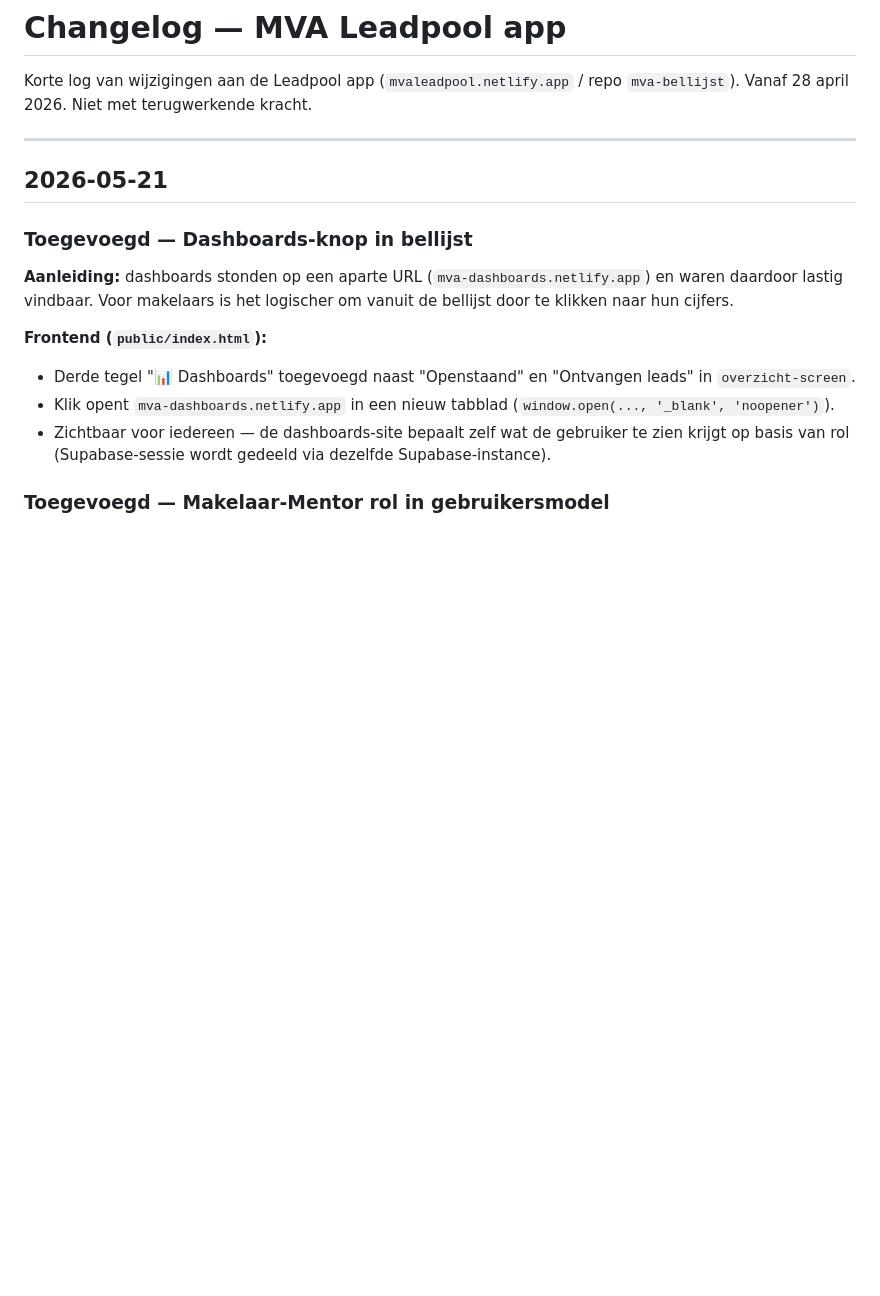
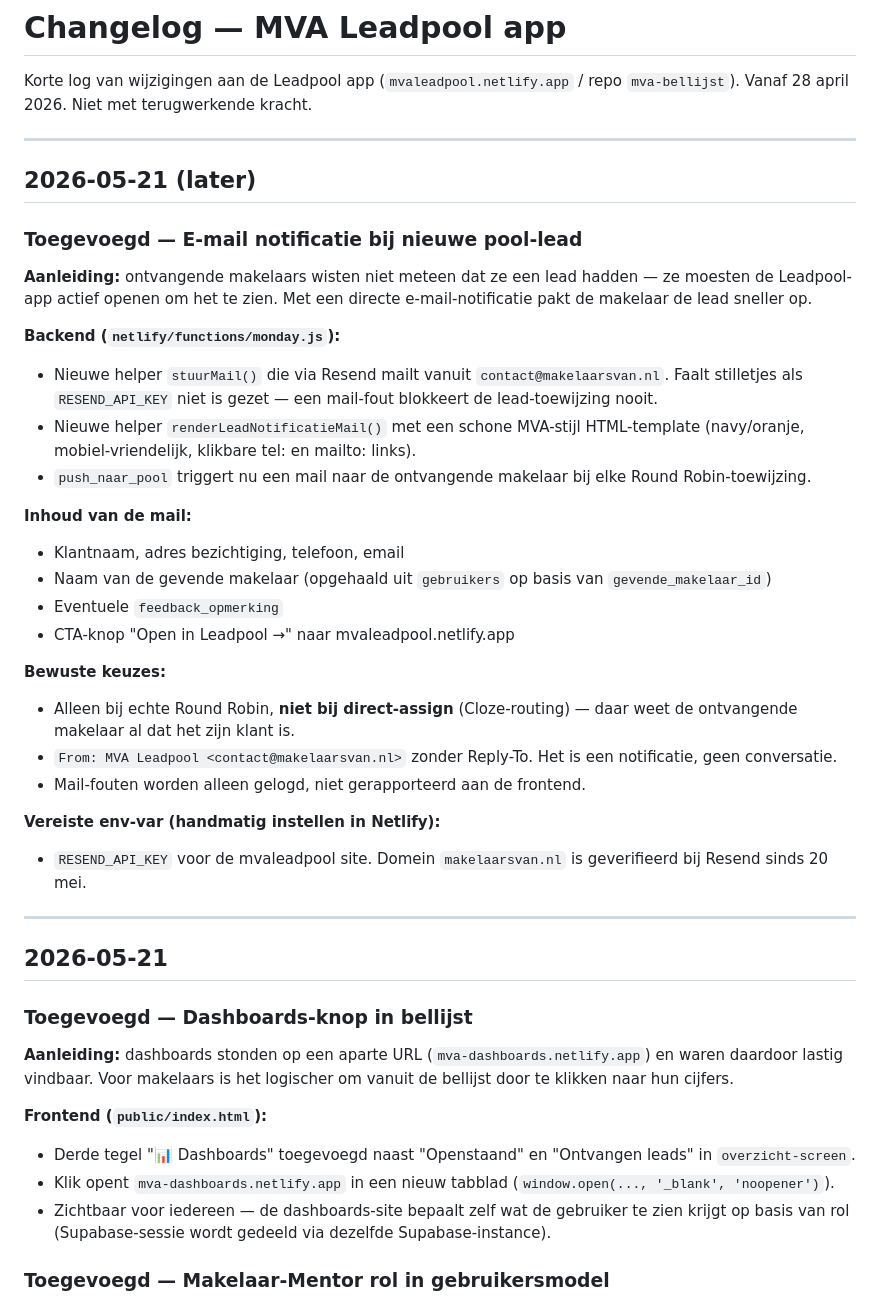
Before and after one commit to TonCoffeng/mva-bellijst, a Markdown page: public/CHANGELOG.md, the part around the change. GitHub-like rendering; blank space fills up the shorter version.

```diff
--- a/public/CHANGELOG.md
+++ b/public/CHANGELOG.md
@@ -2,6 +2,32 @@
 
 Korte log van wijzigingen aan de Leadpool app (`mvaleadpool.netlify.app` / repo `mva-bellijst`).
 Vanaf 28 april 2026. Niet met terugwerkende kracht.
+
+---
+
+## 2026-05-21 (later)
+
+### Toegevoegd — E-mail notificatie bij nieuwe pool-lead
+**Aanleiding:** ontvangende makelaars wisten niet meteen dat ze een lead hadden — ze moesten de Leadpool-app actief openen om het te zien. Met een directe e-mail-notificatie pakt de makelaar de lead sneller op.
+
+**Backend (`netlify/functions/monday.js`):**
+- Nieuwe helper `stuurMail()` die via Resend mailt vanuit `contact@makelaarsvan.nl`. Faalt stilletjes als `RESEND_API_KEY` niet is gezet — een mail-fout blokkeert de lead-toewijzing nooit.
+- Nieuwe helper `renderLeadNotificatieMail()` met een schone MVA-stijl HTML-template (navy/oranje, mobiel-vriendelijk, klikbare tel: en mailto: links).
+- `push_naar_pool` triggert nu een mail naar de ontvangende makelaar bij elke Round Robin-toewijzing.
+
+**Inhoud van de mail:**
+- Klantnaam, adres bezichtiging, telefoon, email
+- Naam van de gevende makelaar (opgehaald uit `gebruikers` op basis van `gevende_makelaar_id`)
+- Eventuele `feedback_opmerking`
+- CTA-knop "Open in Leadpool →" naar mvaleadpool.netlify.app
+
+**Bewuste keuzes:**
+- Alleen bij echte Round Robin, **niet bij direct-assign** (Cloze-routing) — daar weet de ontvangende makelaar al dat het zijn klant is.
+- `From: MVA Leadpool <contact@makelaarsvan.nl>` zonder Reply-To. Het is een notificatie, geen conversatie.
+- Mail-fouten worden alleen gelogd, niet gerapporteerd aan de frontend.
+
+**Vereiste env-var (handmatig instellen in Netlify):**
+- `RESEND_API_KEY` voor de mvaleadpool site. Domein `makelaarsvan.nl` is geverifieerd bij Resend sinds 20 mei.
 
 ---
 
```
